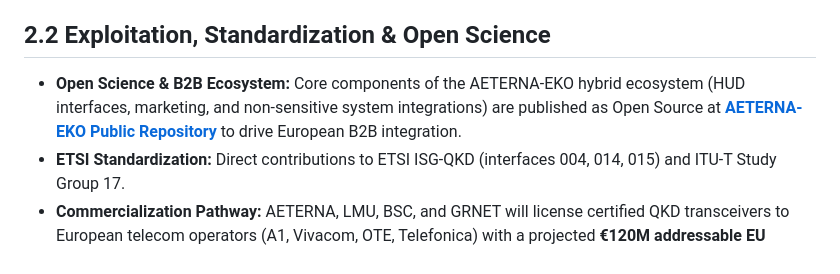
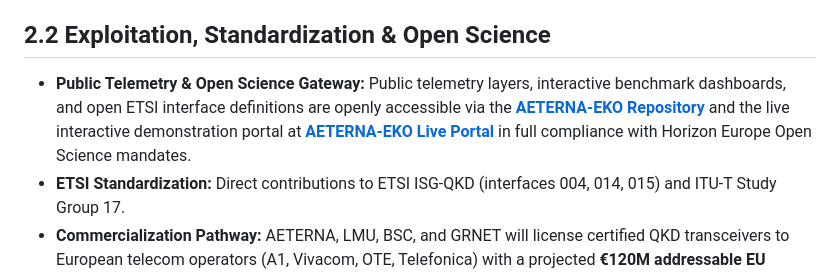
Before and after one commit to papica777-eng/AETERNA-EKO, a Markdown page: AETERNA_QKD_PART_B_MASTER_PROPOSAL.md, the part around the change. Drawn GitHub-style.

Commit message:
docs: add GitHub Pages Live Portal and Repository links to proposal

```diff
--- a/AETERNA_QKD_PART_B_MASTER_PROPOSAL.md
+++ b/AETERNA_QKD_PART_B_MASTER_PROPOSAL.md
@@ -112,7 +112,7 @@ AETERNA-QKD directly operationalizes the **EU Cybersecurity Strategy**, **Quantu
 3. **Decarbonized Green Quantum Computing:** Incorporates AETERNA's Zero-Entropy runtime acceleration, reducing cooling and optical transponder power consumption by **80%** relative to legacy cryogenic-dependent quantum systems.
 
 ## 2.2 Exploitation, Standardization & Open Science
-* **Open Science & B2B Ecosystem:** Core components of the AETERNA-EKO hybrid ecosystem (HUD interfaces, marketing, and non-sensitive system integrations) are published as Open Source at **[AETERNA-EKO Public Repository](https://github.com/papica777-eng/AETERNA-EKO)** to drive European B2B integration.
+* **Public Telemetry & Open Science Gateway:** Public telemetry layers, interactive benchmark dashboards, and open ETSI interface definitions are openly accessible via the **[AETERNA-EKO Repository](https://github.com/papica777-eng/AETERNA-EKO)** and the live interactive demonstration portal at **[AETERNA-EKO Live Portal](https://papica777-eng.github.io/AETERNA-EKO/)** in full compliance with Horizon Europe Open Science mandates.
 * **ETSI Standardization:** Direct contributions to ETSI ISG-QKD (interfaces 004, 014, 015) and ITU-T Study Group 17.
 * **Commercialization Pathway:** AETERNA, LMU, BSC, and GRNET will license certified QKD transceivers to European telecom operators (A1, Vivacom, OTE, Telefonica) with a projected **€120M addressable EU market by 2030**.
 
```
